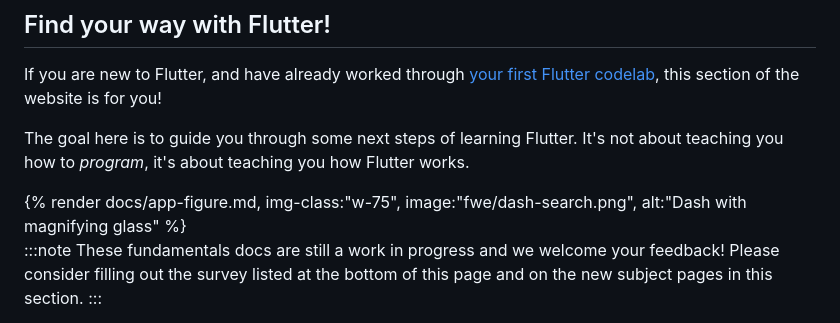
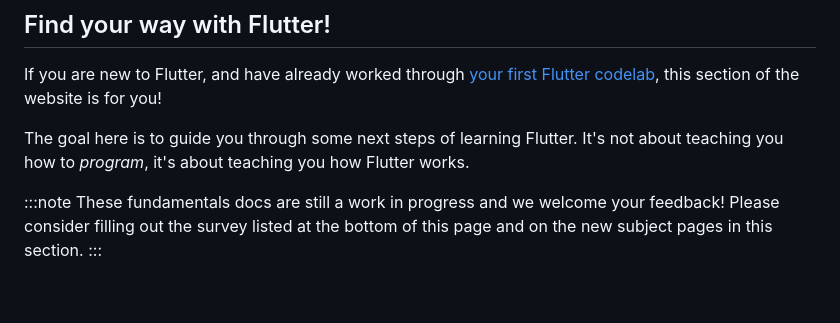
Before and after one commit to finteger/finteger.github.io, a Markdown page: learning/index.md, the part around the change. Drawn GitHub-style; blank space fills up the shorter version.

```diff
--- a/learning/index.md
+++ b/learning/index.md
@@ -25,9 +25,7 @@ how Flutter works.
 
 
 </div>
-<div class="col-md-6">
-  {% render docs/app-figure.md, img-class:"w-75", image:"fwe/dash-search.png", alt:"Dash with magnifying glass" %}
-</div>
+
 </div>
 
 
```
